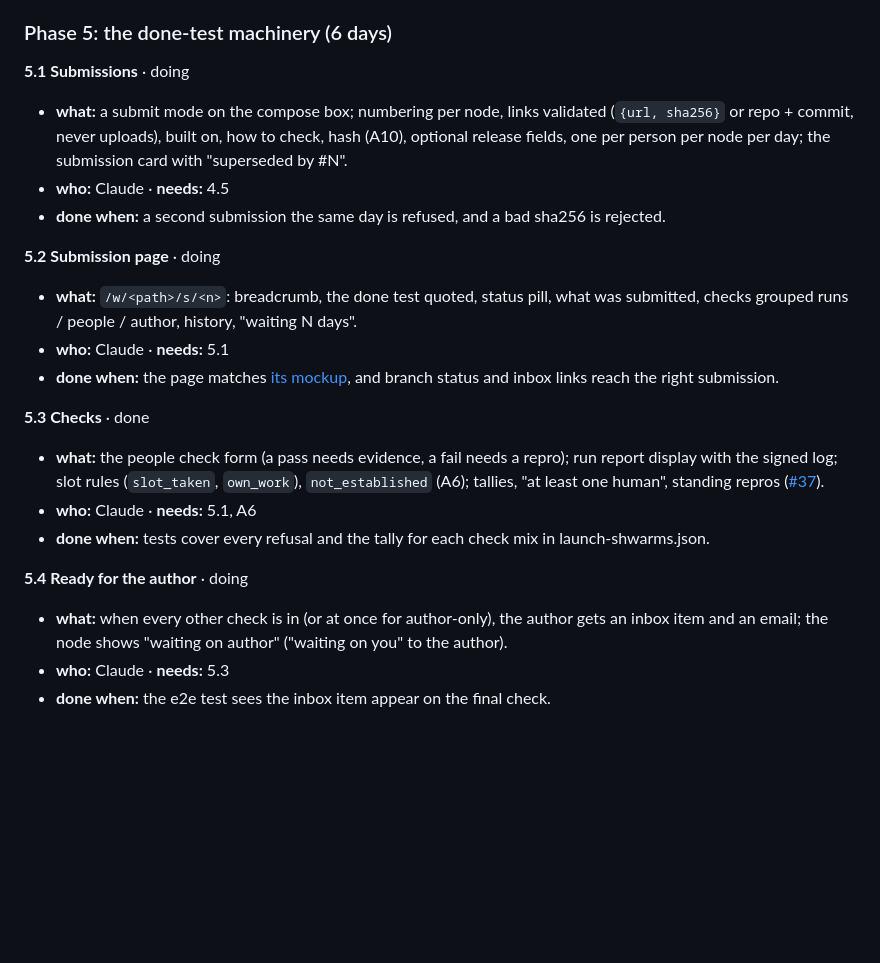
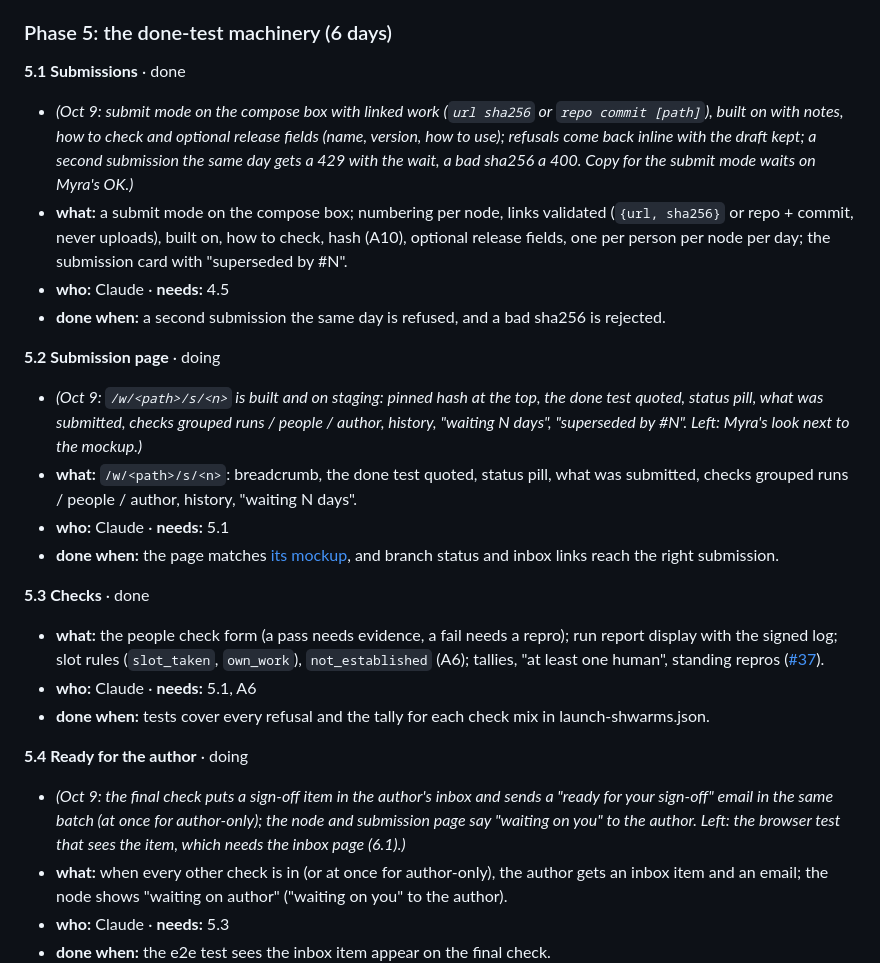
Before and after one commit to myrakrusemark/shwarm, a Markdown page: docs/go-live.md, the part around one of its changes. Rendered like a GitHub page; blank space fills up the shorter version.

Commit message:
Go-live: 5.1 done, 5.2 and 5.4 notes; S1-S3 on staging
Co-Authored-By: Claude Opus 5.5 (1M context) <noreply@anthropic.com>

```diff
--- a/docs/go-live.md
+++ b/docs/go-live.md
@@ -549,12 +549,14 @@ Myra starts proofreading wave 1 (12.1) as soon as 3.1 has it on staging. From 3.
 
 ### Phase 5: the done-test machinery (6 days)
 
-**5.1 Submissions** · doing
+**5.1 Submissions** · done
+- *(Oct 9: submit mode on the compose box with linked work (`url sha256` or `repo commit [path]`), built on with notes, how to check and optional release fields (name, version, how to use); refusals come back inline with the draft kept; a second submission the same day gets a 429 with the wait, a bad sha256 a 400. Copy for the submit mode waits on Myra's OK.)*
 - **what:** a submit mode on the compose box; numbering per node, links validated (`{url, sha256}` or repo + commit, never uploads), built on, how to check, hash (A10), optional release fields, one per person per node per day; the submission card with "superseded by #N".
 - **who:** Claude · **needs:** 4.5
 - **done when:** a second submission the same day is refused, and a bad sha256 is rejected.
 
 **5.2 Submission page** · doing
+- *(Oct 9: `/w/<path>/s/<n>` is built and on staging: pinned hash at the top, the done test quoted, status pill, what was submitted, checks grouped runs / people / author, history, "waiting N days", "superseded by #N". Left: Myra's look next to the mockup.)*
 - **what:** `/w/<path>/s/<n>`: breadcrumb, the done test quoted, status pill, what was submitted, checks grouped runs / people / author, history, "waiting N days".
 - **who:** Claude · **needs:** 5.1
 - **done when:** the page matches [its mockup](../mockups/submission.html), and branch status and inbox links reach the right submission.
@@ -565,6 +567,7 @@ Myra starts proofreading wave 1 (12.1) as soon as 3.1 has it on staging. From 3.
 - **done when:** tests cover every refusal and the tally for each check mix in launch-shwarms.json.
 
 **5.4 Ready for the author** · doing
+- *(Oct 9: the final check puts a sign-off item in the author's inbox and sends a "ready for your sign-off" email in the same batch (at once for author-only); the node and submission page say "waiting on you" to the author. Left: the browser test that sees the item, which needs the inbox page (6.1).)*
 - **what:** when every other check is in (or at once for author-only), the author gets an inbox item and an email; the node shows "waiting on author" ("waiting on you" to the author).
 - **who:** Claude · **needs:** 5.3
 - **done when:** the e2e test sees the inbox item appear on the final check.
```
Also changed, not shown: other parts of docs/go-live.md (+1 -1 lines).
